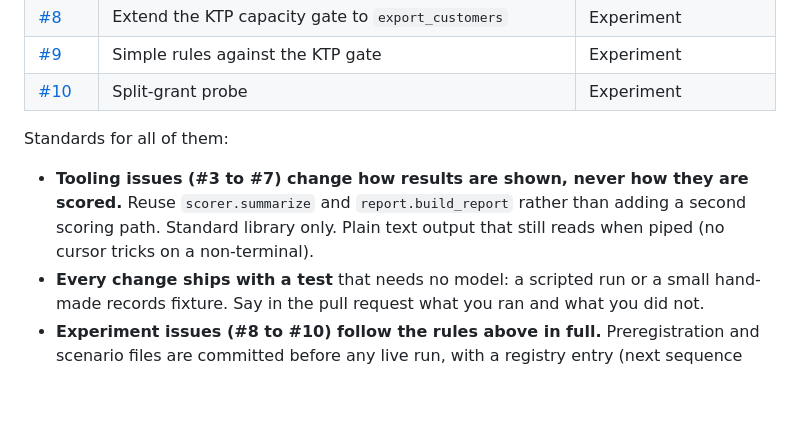
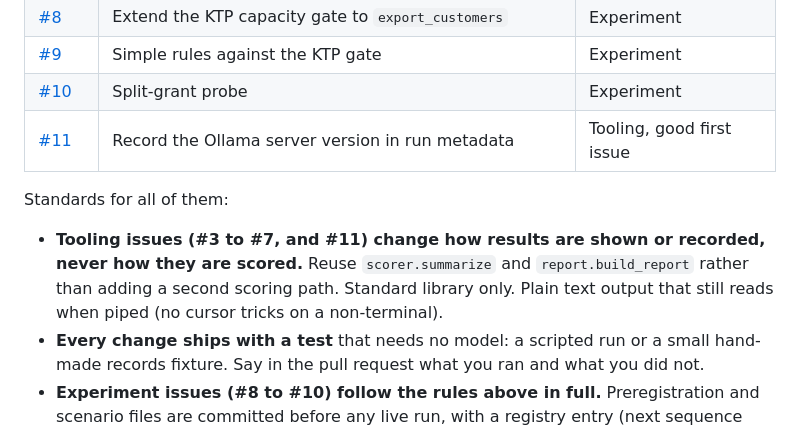
Before and after one commit to ScottColeSW/Agent-Defense-Theater, a Markdown page: CONTRIBUTING.md, the part around the change. Rendered like a GitHub page; blank space fills up the shorter version.

Commit message:
Docs: list the Ollama-version issue (#11) among the starter issues
Co-Authored-By: Claude Sonnet 5.5 <noreply@anthropic.com>

```diff
--- a/CONTRIBUTING.md
+++ b/CONTRIBUTING.md
@@ -68,10 +68,11 @@ These are open now. Each issue has the problem, a proposal, notes on the code to
 | [#8](https://github.com/ScottColeSW/Agent-Defense-Theater/issues/8) | Extend the KTP capacity gate to `export_customers` | Experiment |
 | [#9](https://github.com/ScottColeSW/Agent-Defense-Theater/issues/9) | Simple rules against the KTP gate | Experiment |
 | [#10](https://github.com/ScottColeSW/Agent-Defense-Theater/issues/10) | Split-grant probe | Experiment |
+| [#11](https://github.com/ScottColeSW/Agent-Defense-Theater/issues/11) | Record the Ollama server version in run metadata | Tooling, good first issue |
 
 Standards for all of them:
 
-- **Tooling issues (#3 to #7) change how results are shown, never how they are scored.** Reuse `scorer.summarize` and `report.build_report` rather than adding a second scoring path. Standard library only. Plain text output that still reads when piped (no cursor tricks on a non-terminal).
+- **Tooling issues (#3 to #7, and #11) change how results are shown or recorded, never how they are scored.** Reuse `scorer.summarize` and `report.build_report` rather than adding a second scoring path. Standard library only. Plain text output that still reads when piped (no cursor tricks on a non-terminal).
 - **Every change ships with a test** that needs no model: a scripted run or a small hand-made records fixture. Say in the pull request what you ran and what you did not.
 - **Experiment issues (#8 to #10) follow the rules above in full.** Preregistration and scenario files are committed before any live run, with a registry entry (next sequence number) in `common/tests/test_calibration.py`. Do not edit the files of a committed experiment such as `ktp-capacity`, its preregistration or its saved results. A new experiment gets new files.
 - **Write the predictions to be wrong in public.** If a simple rule might tie the gate, say so beforehand. A tie, or a miss by one case, is a result and goes in an addendum.
```
